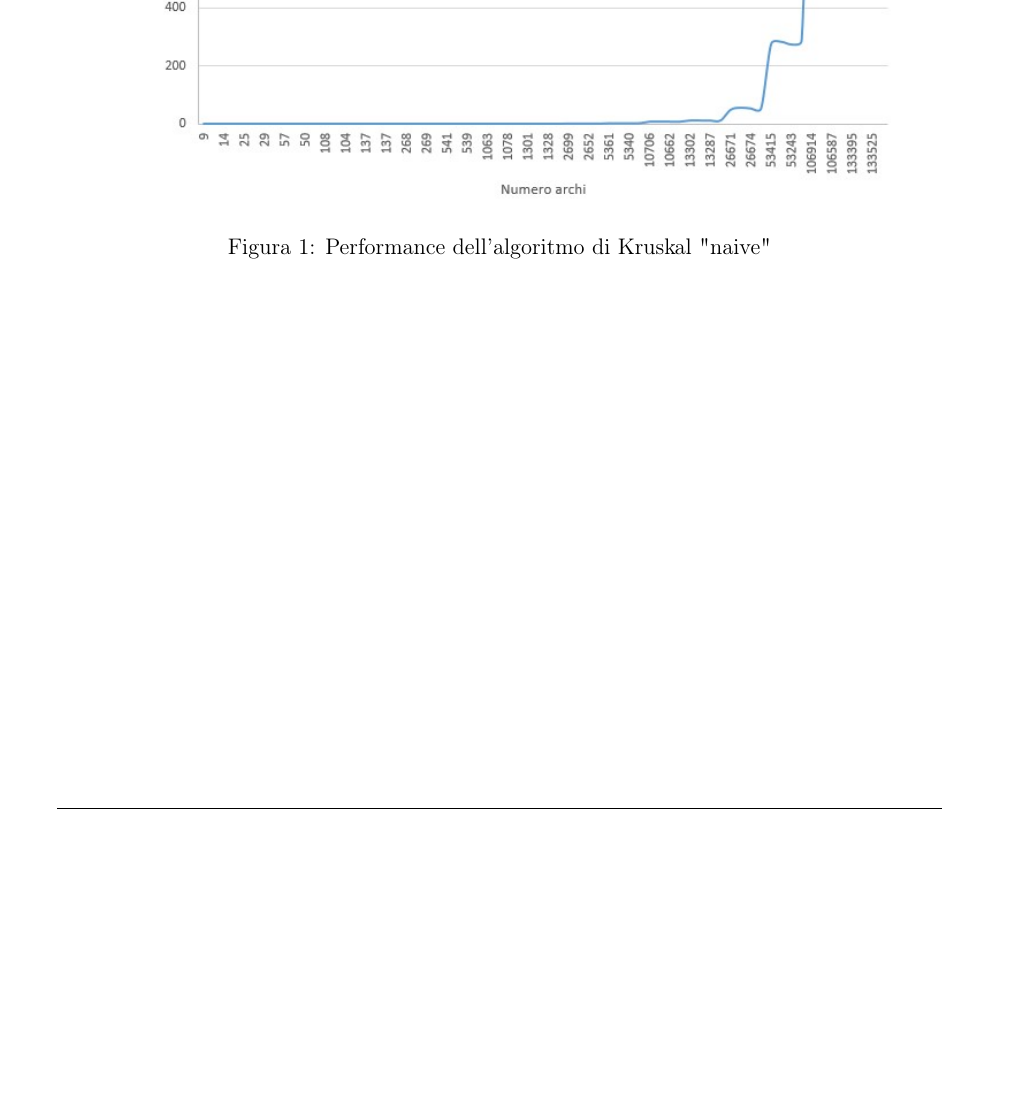
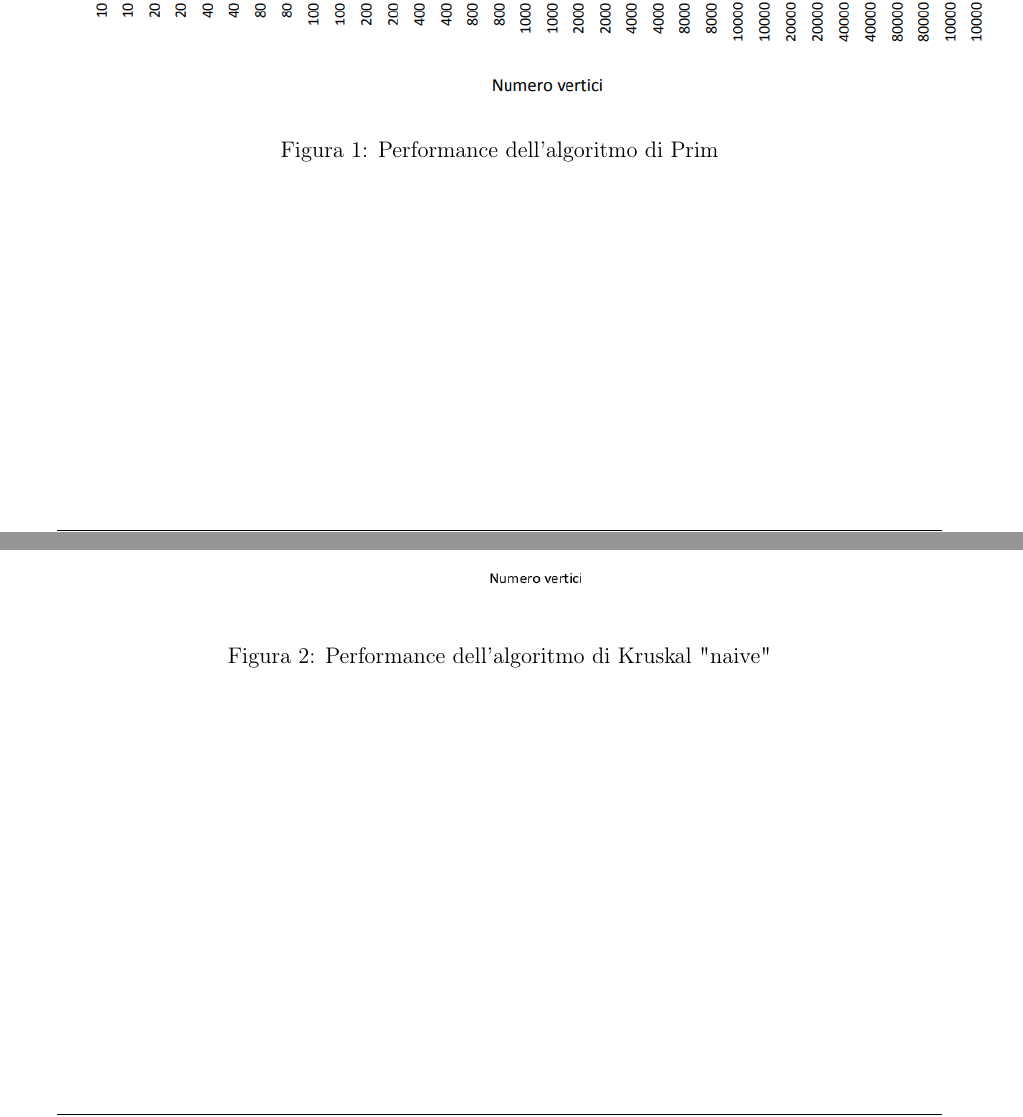
Before and after one commit to cipz/AlgoritmiAvanzati, a LaTeX document (Relazione/Relazione.tex, which reads Relazione/Res/Sezioni/risultati_domande.tex): part of page 14 of 15 before the commit and two parts of pages 14 and 15 of 16 after it, the two joined at a grey line, cut at the place of the change, the shorter picture padded with empty space. Compiled offline with pdfLaTeX.

Commit message:
Terminate prim result section

```diff
--- a/Relazione/Res/Sezioni/risultati_domande.tex
+++ b/Relazione/Res/Sezioni/risultati_domande.tex
@@ -80,7 +80,11 @@
 \end{longtable}
 
 \begin{figure}[H]
-	\centering\includegraphics[width=15cm]{Img/kruskal_naive.jpg}
+	\hspace{-1cm}\includegraphics[width=19cm]{Img/prim_result.png}
+	\caption{Performance dell'algoritmo di Prim}
+\end{figure}
+\begin{figure}[H]
+	\hspace{-1cm}\includegraphics[width=18.5cm]{Img/kruskal_naive_result.png}
 	\caption{Performance dell'algoritmo di Kruskal "naive"}
 \end{figure}
 
```
Also changed, not shown: Relazione/Res/Sezioni/prim.tex (+2 -2 lines), Relazione/Img/kruskal_naive_result.png (added), Relazione/Img/prim_result.png (added).
